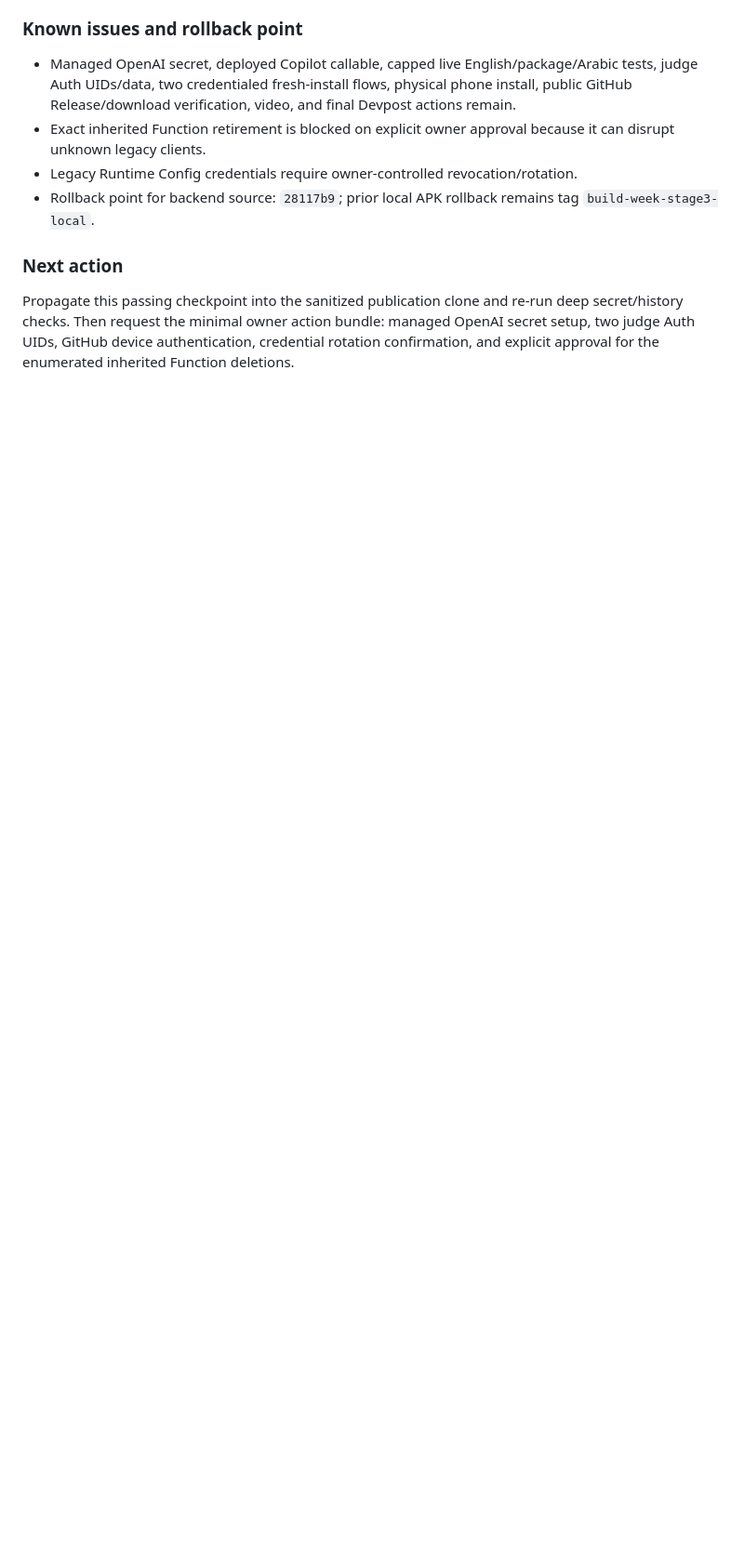
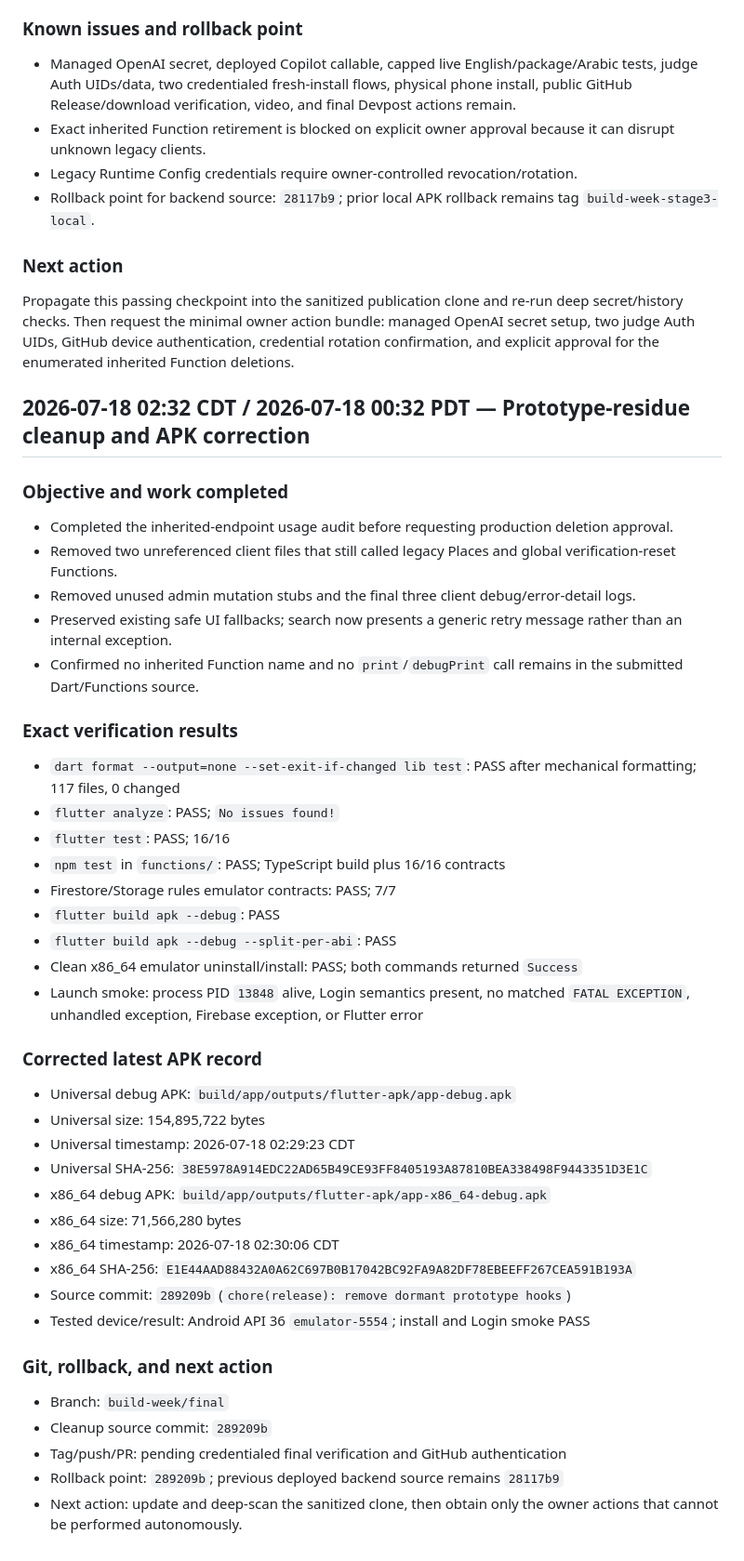
Before and after one commit to MoazGamalMohamed/fitareeaee-copilot, a Markdown page: docs/BUILD_WEEK_PROGRESS.md, the part around the change. Shown at 93% size. GitHub-like rendering; blank space fills up the shorter version.

Commit message:
docs(submission): record cleanup release gate

```diff
--- a/docs/BUILD_WEEK_PROGRESS.md
+++ b/docs/BUILD_WEEK_PROGRESS.md
@@ -519,3 +519,46 @@ Deploy the credential-independent hardened backend to the confirmed `fitareeaee`
 ### Next action
 
 Propagate this passing checkpoint into the sanitized publication clone and re-run deep secret/history checks. Then request the minimal owner action bundle: managed OpenAI secret setup, two judge Auth UIDs, GitHub device authentication, credential rotation confirmation, and explicit approval for the enumerated inherited Function deletions.
+
+## 2026-07-18 02:32 CDT / 2026-07-18 00:32 PDT — Prototype-residue cleanup and APK correction
+
+### Objective and work completed
+
+- Completed the inherited-endpoint usage audit before requesting production deletion approval.
+- Removed two unreferenced client files that still called legacy Places and global verification-reset Functions.
+- Removed unused admin mutation stubs and the final three client debug/error-detail logs.
+- Preserved existing safe UI fallbacks; search now presents a generic retry message rather than an internal exception.
+- Confirmed no inherited Function name and no `print`/`debugPrint` call remains in the submitted Dart/Functions source.
+
+### Exact verification results
+
+- `dart format --output=none --set-exit-if-changed lib test`: PASS after mechanical formatting; 117 files, 0 changed
+- `flutter analyze`: PASS; `No issues found!`
+- `flutter test`: PASS; 16/16
+- `npm test` in `functions/`: PASS; TypeScript build plus 16/16 contracts
+- Firestore/Storage rules emulator contracts: PASS; 7/7
+- `flutter build apk --debug`: PASS
+- `flutter build apk --debug --split-per-abi`: PASS
+- Clean x86_64 emulator uninstall/install: PASS; both commands returned `Success`
+- Launch smoke: process PID `13848` alive, Login semantics present, no matched `FATAL EXCEPTION`, unhandled exception, Firebase exception, or Flutter error
+
+### Corrected latest APK record
+
+- Universal debug APK: `build/app/outputs/flutter-apk/app-debug.apk`
+- Universal size: 154,895,722 bytes
+- Universal timestamp: 2026-07-18 02:29:23 CDT
+- Universal SHA-256: `38E5978A914EDC22AD65B49CE93FF8405193A87810BEA338498F9443351D3E1C`
+- x86_64 debug APK: `build/app/outputs/flutter-apk/app-x86_64-debug.apk`
+- x86_64 size: 71,566,280 bytes
+- x86_64 timestamp: 2026-07-18 02:30:06 CDT
+- x86_64 SHA-256: `E1E44AAD88432A0A62C697B0B17042BC92FA9A82DF78EBEEFF267CEA591B193A`
+- Source commit: `289209b` (`chore(release): remove dormant prototype hooks`)
+- Tested device/result: Android API 36 `emulator-5554`; install and Login smoke PASS
+
+### Git, rollback, and next action
+
+- Branch: `build-week/final`
+- Cleanup source commit: `289209b`
+- Tag/push/PR: pending credentialed final verification and GitHub authentication
+- Rollback point: `289209b`; previous deployed backend source remains `28117b9`
+- Next action: update and deep-scan the sanitized clone, then obtain only the owner actions that cannot be performed autonomously.
```
Also changed, not shown: docs/SUBMISSION_CHECKLIST.md (+1 -0 lines), docs/TEST_MATRIX.md (+8 -8 lines).
